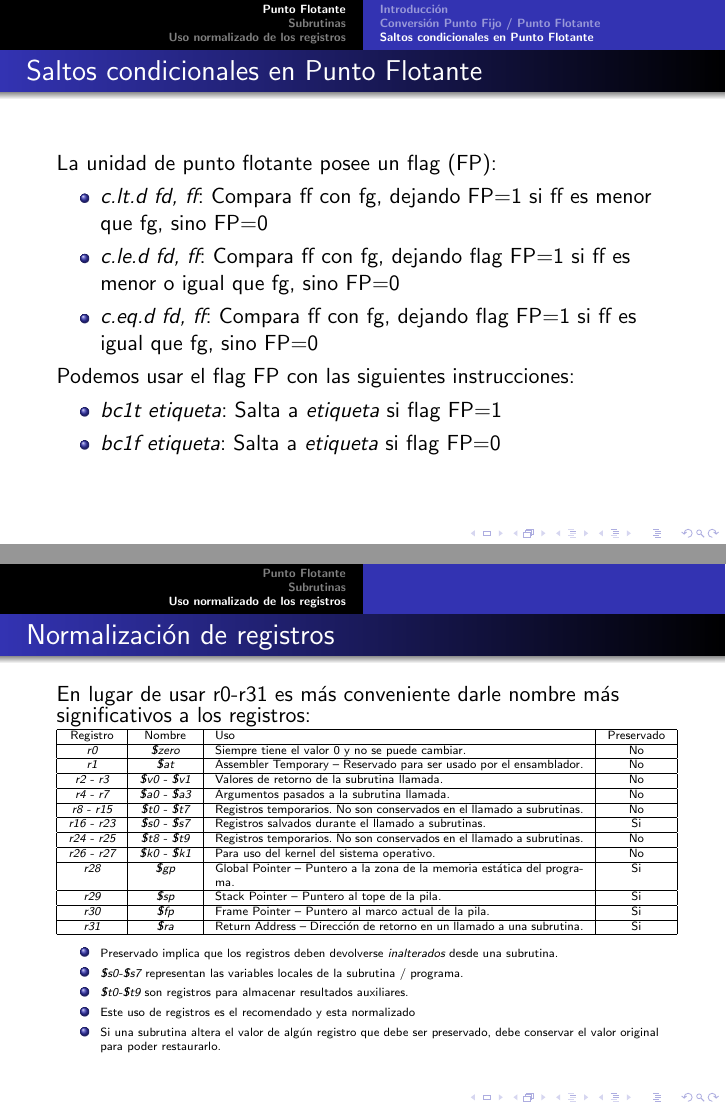
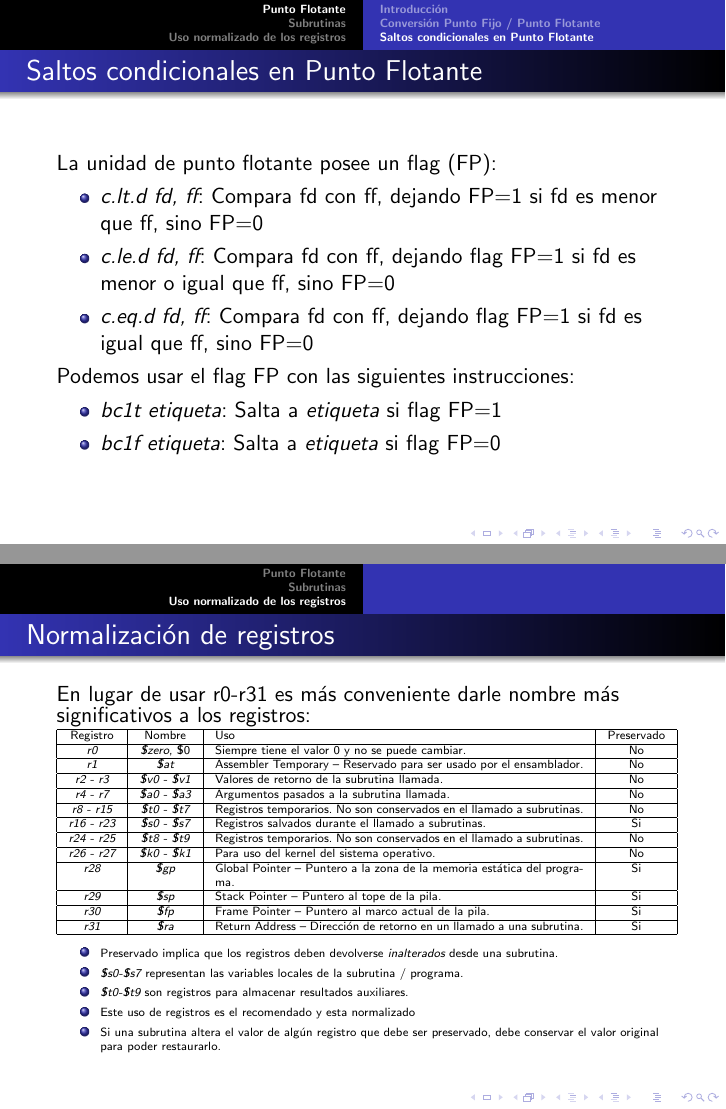
Before and after one commit to AndoniZubimendi/ExpArquitectura, LaTeX slides (Practica5/Parte1/explicacion.tex): pages 6 and 10 of 11, joined at a grey line. Compiled offline with pdfLaTeX.

Commit message:
Corregidos algunos errores en la practica 5

```diff
--- a/Practica5/Parte1/explicacion.tex
+++ b/Practica5/Parte1/explicacion.tex
@@ -158,9 +158,9 @@ mfc1 r8, f3
 \frametitle{Saltos condicionales en Punto Flotante}
 La unidad de punto flotante posee un flag (FP):
 \begin{itemize}
-\item \emph{c.lt.d fd, ff}: Compara ff con fg, dejando FP=1 si ff es menor que fg, sino FP=0
-\item \emph{c.le.d fd, ff}: Compara ff con fg, dejando flag FP=1 si ff es menor o igual que fg, sino FP=0
-\item \emph{c.eq.d fd, ff}: Compara ff con fg, dejando flag FP=1 si ff es igual que fg, sino FP=0
+\item \emph{c.lt.d fd, ff}: Compara fd con ff, dejando FP=1 si fd es menor que ff, sino FP=0
+\item \emph{c.le.d fd, ff}: Compara fd con ff, dejando flag FP=1 si fd es menor o igual que ff, sino FP=0
+\item \emph{c.eq.d fd, ff}: Compara fd con ff, dejando flag FP=1 si fd es igual que ff, sino FP=0
 \end{itemize}
 
 Podemos usar el flag FP con las siguientes instrucciones:
@@ -264,7 +264,7 @@ En lugar de usar r0-r31 es más conveniente darle nombre más significativos a l
 \begin{tabular}{| c | c | p{6.5cm} | c |}
 \hline
 Registro & Nombre & Uso & Preservado \\ \hline
-\emph{r0} & \emph{\$zero} & Siempre tiene el valor 0 y no se puede cambiar. & No \\ \hline
+\emph{r0} & \emph{\$zero}, {\$0} & Siempre tiene el valor 0 y no se puede cambiar. & No \\ \hline
 \emph{r1} & \emph{\$at} & Assembler Temporary – Reservado para ser usado por el ensamblador. & No \\ \hline
 \emph{r2 - r3} & \emph{\$v0 - \$v1} & Valores de retorno de la subrutina llamada. & No \\ \hline
 \emph{r4 - r7} & \emph{\$a0 - \$a3} & Argumentos pasados a la subrutina llamada. & No \\ \hline
```
Also changed, not shown: Practica5/Parte1/explicacion.pdf, Practica5/Parte2/explicacion.pdf, Practica5/Parte1/explicacion.tex (2 more changed lines).
